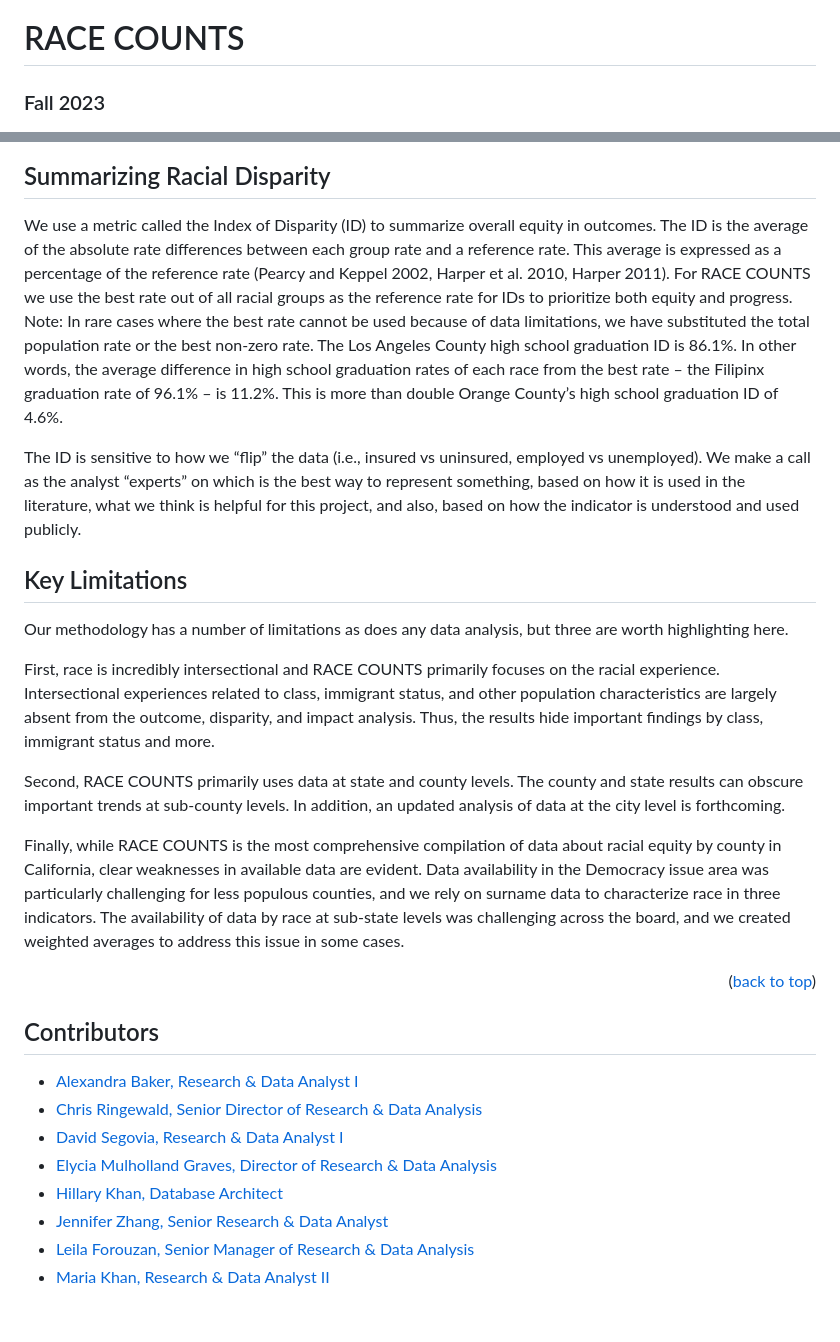
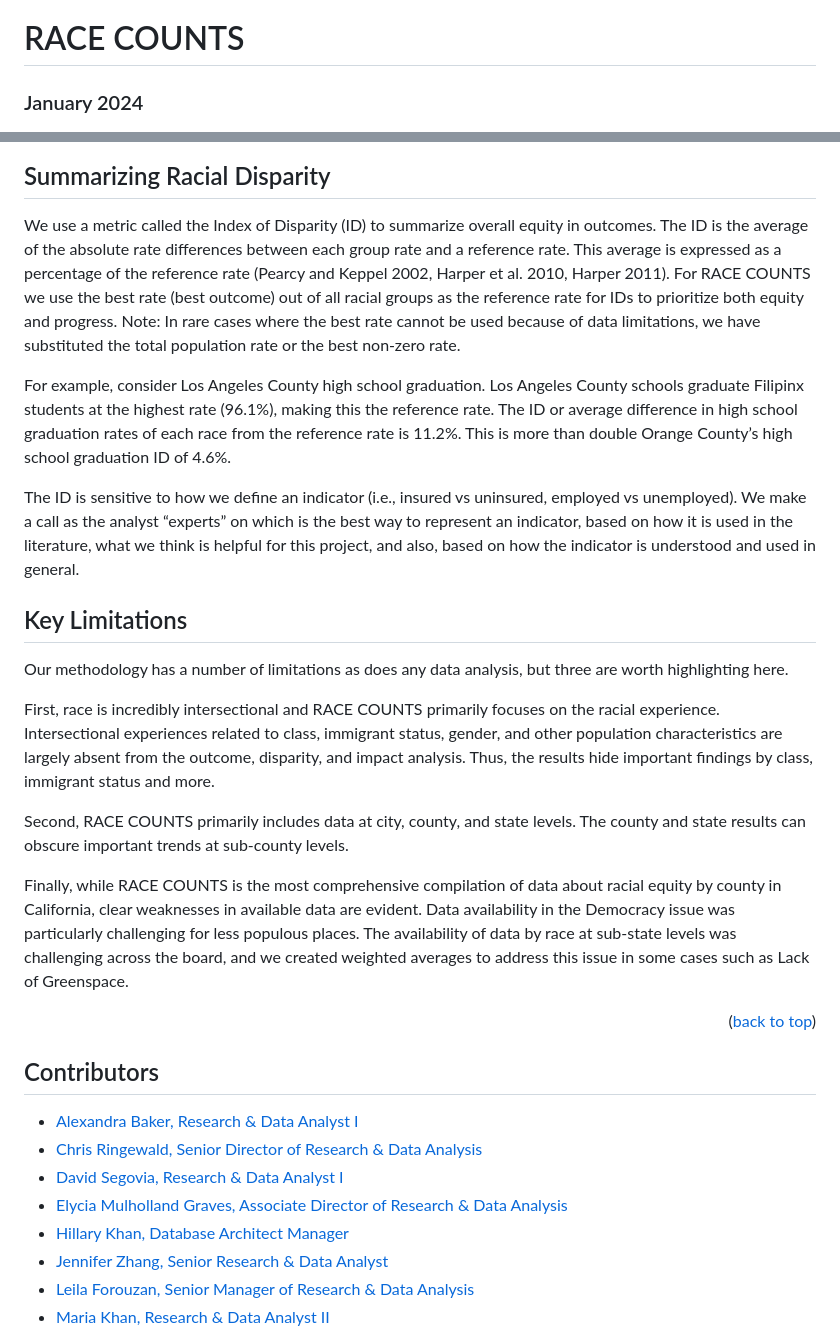
Before and after one commit to catalystcalifornia/RaceCounts, a Markdown page: README.md, 2 parts joined by grey strips. GitHub-like rendering; blank space fills up the shorter version.

Commit message:
Updates to general README after city data launch.

```diff
--- a/README.md
+++ b/README.md
@@ -1,5 +1,5 @@
 # RACE COUNTS
-### Fall 2023
+### January 2024
 
 <base target="_blank">
 
@@ -65,18 +64,20 @@ Racial groups are directly compared with a straightforward rate difference. To c
 <img src="images/high-school-graduation-california.jpg" alt="LA County HS Graduation by Race Bar Chart">
 
 ## Summarizing Racial Disparity
-We use a metric called the Index of Disparity (ID) to summarize overall equity in outcomes. The ID is the average of the absolute rate differences between each group rate and a reference rate. This average is expressed as a percentage of the reference rate (Pearcy and Keppel 2002, Harper et al. 2010, Harper 2011). For RACE COUNTS we use the best rate out of all racial groups as the reference rate for IDs to prioritize both equity and progress. Note: In rare cases where the best rate cannot be used because of data limitations, we have substituted the total population rate or the best non-zero rate. The Los Angeles County high school graduation ID is 86.1%. In other words, the average difference in high school graduation rates of each race from the best rate – the Filipinx graduation rate of 96.1% – is 11.2%. This is more than double Orange County’s high school graduation ID of 4.6%.
+We use a metric called the Index of Disparity (ID) to summarize overall equity in outcomes. The ID is the average of the absolute rate differences between each group rate and a reference rate. This average is expressed as a percentage of the reference rate (Pearcy and Keppel 2002, Harper et al. 2010, Harper 2011). For RACE COUNTS we use the best rate (best outcome) out of all racial groups as the reference rate for IDs to prioritize both equity and progress. Note: In rare cases where the best rate cannot be used because of data limitations, we have substituted the total population rate or the best non-zero rate.
 
-The ID is sensitive to how we “flip” the data (i.e., insured vs uninsured, employed vs unemployed). We make a call as the analyst “experts” on which is the best way to represent something, based on how it is used in the literature, what we think is helpful for this project, and also, based on how the indicator is understood and used publicly.
+For example, consider Los Angeles County high school graduation. Los Angeles County schools graduate Filipinx students at the highest rate (96.1%), making this the reference rate. The ID or average difference in high school graduation rates of each race from the reference rate is 11.2%. This is more than double Orange County’s high school graduation ID of 4.6%.
+
+The ID is sensitive to how we define an indicator (i.e., insured vs uninsured, employed vs unemployed). We make a call as the analyst “experts” on which is the best way to represent an indicator, based on how it is used in the literature, what we think is helpful for this project, and also, based on how the indicator is understood and used in general.
 
 ## Key Limitations
 Our methodology has a number of limitations as does any data analysis, but three are worth highlighting here.
 
-First, race is incredibly intersectional and RACE COUNTS primarily focuses on the racial experience. Intersectional experiences related to class, immigrant status, and other population characteristics are largely absent from the outcome, disparity, and impact analysis. Thus, the results hide important findings by class, immigrant status and more.
+First, race is incredibly intersectional and RACE COUNTS primarily focuses on the racial experience. Intersectional experiences related to class, immigrant status, gender, and other population characteristics are largely absent from the outcome, disparity, and impact analysis. Thus, the results hide important findings by class, immigrant status and more.
 
-Second, RACE COUNTS primarily uses data at state and county levels. The county and state results can obscure important trends at sub-county levels. In addition, an updated analysis of data at the city level is forthcoming.
+Second, RACE COUNTS primarily includes data at city, county, and state levels. The county and state results can obscure important trends at sub-county levels.
 
-Finally, while RACE COUNTS is the most comprehensive compilation of data about racial equity by county in California, clear weaknesses in available data are evident. Data availability in the Democracy issue area was particularly challenging for less populous counties, and we rely on surname data to characterize race in three indicators. The availability of data by race at sub-state levels was challenging across the board, and we created weighted averages to address this issue in some cases.
+Finally, while RACE COUNTS is the most comprehensive compilation of data about racial equity by county in California, clear weaknesses in available data are evident. Data availability in the Democracy issue was particularly challenging for less populous places. The availability of data by race at sub-state levels was challenging across the board, and we created weighted averages to address this issue in some cases such as Lack of Greenspace.
 
 <p align="right">(<a href="#top">back to top</a>)</p>
 
@@ -85,8 +86,8 @@ Finally, while RACE COUNTS is the most comprehensive compilation of data about r
 * [Alexandra Baker, Research & Data Analyst I](https://github.com/bakeralexan)
 * [Chris Ringewald, Senior Director of Research & Data Analysis](https://github.com/cringewald)
 * [David Segovia, Research & Data Analyst I](https://github.com/davidseg1997)
-* [Elycia Mulholland Graves, Director of Research & Data Analysis](https://github.com/elyciamg)
-* [Hillary Khan, Database Architect](https://github.com/hillarykhan)
+* [Elycia Mulholland Graves, Associate Director of Research & Data Analysis](https://github.com/elyciamg)
+* [Hillary Khan, Database Architect Manager](https://github.com/hillarykhan)
 * [Jennifer Zhang, Senior Research & Data Analyst](https://github.com/jzhang514)
 * [Leila Forouzan, Senior Manager of Research & Data Analysis](https://github.com/lforouzan)
 * [Maria Khan, Research & Data Analyst II](https://github.com/mariatkhan)
```
Also changed, not shown: other parts of README.md (+5 -6 lines).
